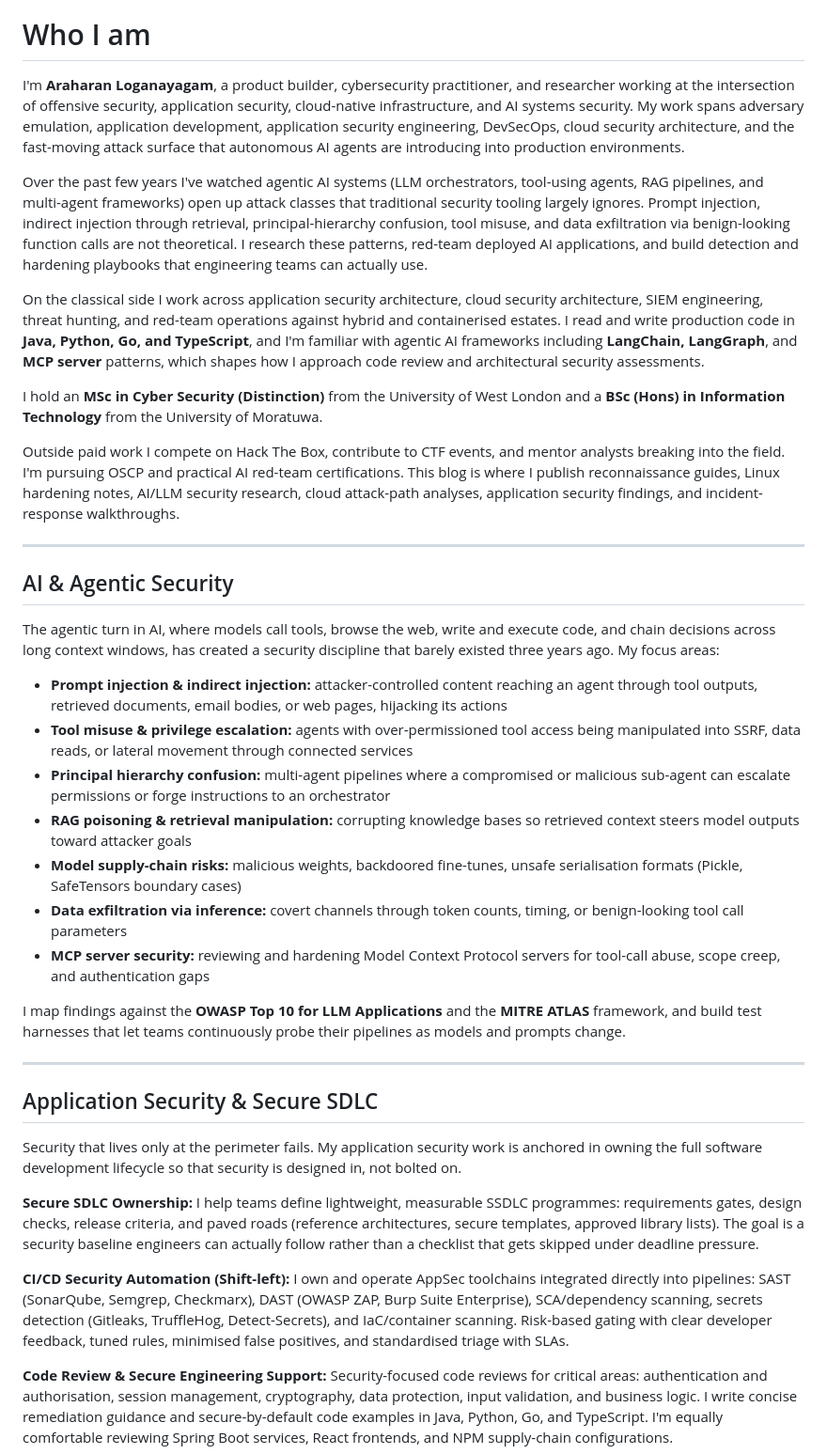
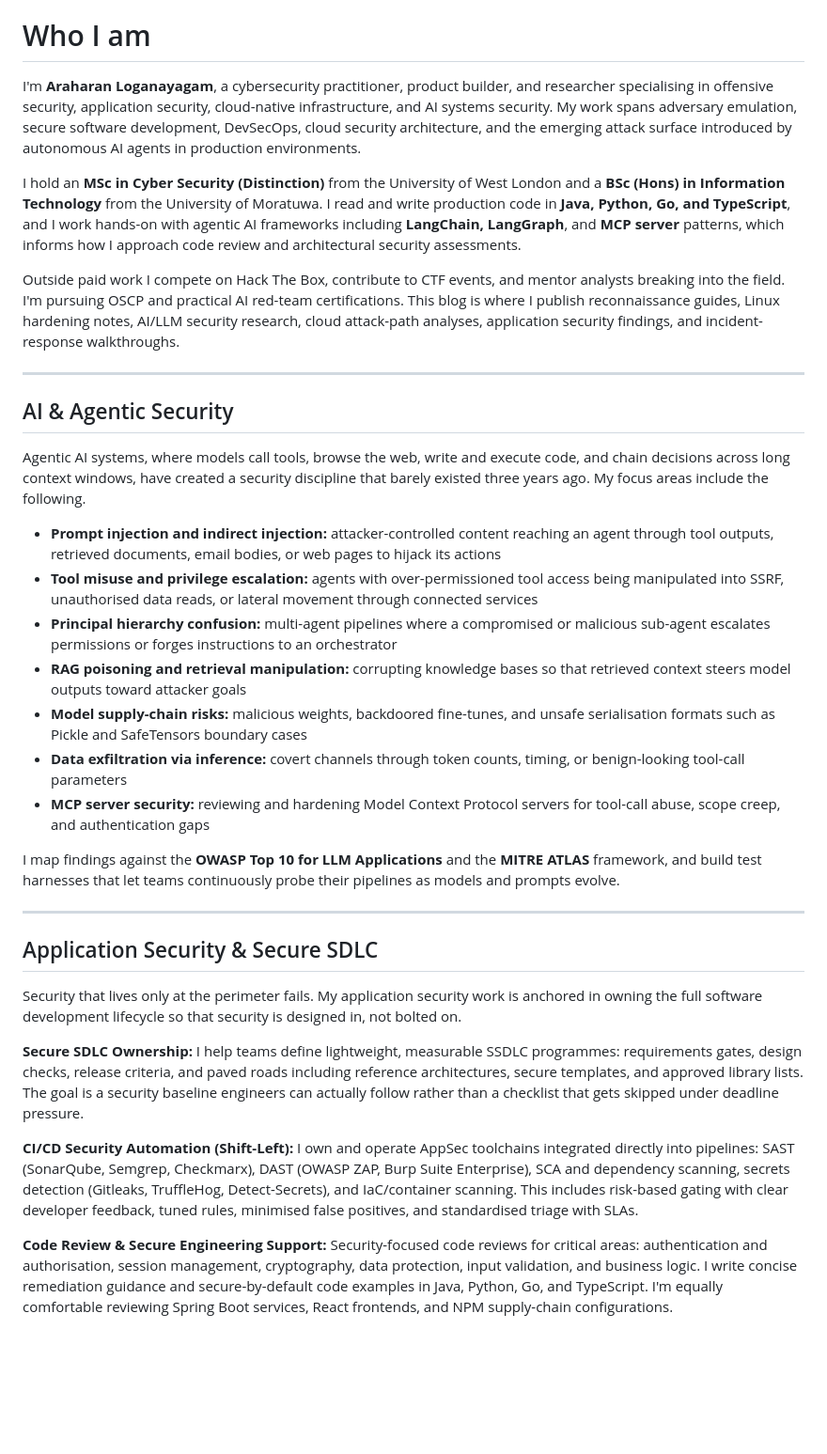
Before and after one commit to haranloga/haranloga.github.io, a Markdown page: src/about/index.md, the part around one of its changes. Shown at 94% size. GitHub-like rendering; blank space fills up the shorter version.

```diff
--- a/src/about/index.md
+++ b/src/about/index.md
@@ -9,13 +9,9 @@
 
 # Who I am
 
-I'm **Araharan Loganayagam**, a product builder, cybersecurity practitioner, and researcher working at the intersection of offensive security, application security, cloud-native infrastructure, and AI systems security. My work spans adversary emulation, application development, application security engineering, DevSecOps, cloud security architecture, and the fast-moving attack surface that autonomous AI agents are introducing into production environments.
+I'm **Araharan Loganayagam**, a cybersecurity practitioner, product builder, and researcher specialising in offensive security, application security, cloud-native infrastructure, and AI systems security. My work spans adversary emulation, secure software development, DevSecOps, cloud security architecture, and the emerging attack surface introduced by autonomous AI agents in production environments.
 
-Over the past few years I've watched agentic AI systems (LLM orchestrators, tool-using agents, RAG pipelines, and multi-agent frameworks) open up attack classes that traditional security tooling largely ignores. Prompt injection, indirect injection through retrieval, principal-hierarchy confusion, tool misuse, and data exfiltration via benign-looking function calls are not theoretical. I research these patterns, red-team deployed AI applications, and build detection and hardening playbooks that engineering teams can actually use.
-
-On the classical side I work across application security architecture, cloud security architecture, SIEM engineering, threat hunting, and red-team operations against hybrid and containerised estates. I read and write production code in **Java, Python, Go, and TypeScript**, and I'm familiar with agentic AI frameworks including **LangChain, LangGraph**, and **MCP server** patterns, which shapes how I approach code review and architectural security assessments.
-
-I hold an **MSc in Cyber Security (Distinction)** from the University of West London and a **BSc (Hons) in Information Technology** from the University of Moratuwa.
+I hold an **MSc in Cyber Security (Distinction)** from the University of West London and a **BSc (Hons) in Information Technology** from the University of Moratuwa. I read and write production code in **Java, Python, Go, and TypeScript**, and I work hands-on with agentic AI frameworks including **LangChain, LangGraph**, and **MCP server** patterns, which informs how I approach code review and architectural security assessments.
 
 Outside paid work I compete on Hack The Box, contribute to CTF events, and mentor analysts breaking into the field. I'm pursuing OSCP and practical AI red-team certifications. This blog is where I publish reconnaissance guides, Linux hardening notes, AI/LLM security research, cloud attack-path analyses, application security findings, and incident-response walkthroughs.
 
@@ -23,17 +19,17 @@ Outside paid work I compete on Hack The Box, contribute to CTF events, and mento
 
 ## AI & Agentic Security
 
-The agentic turn in AI, where models call tools, browse the web, write and execute code, and chain decisions across long context windows, has created a security discipline that barely existed three years ago. My focus areas:
+Agentic AI systems, where models call tools, browse the web, write and execute code, and chain decisions across long context windows, have created a security discipline that barely existed three years ago. My focus areas include the following.
 
-- **Prompt injection & indirect injection:** attacker-controlled content reaching an agent through tool outputs, retrieved documents, email bodies, or web pages, hijacking its actions
-- **Tool misuse & privilege escalation:** agents with over-permissioned tool access being manipulated into SSRF, data reads, or lateral movement through connected services
-- **Principal hierarchy confusion:** multi-agent pipelines where a compromised or malicious sub-agent can escalate permissions or forge instructions to an orchestrator
-- **RAG poisoning & retrieval manipulation:** corrupting knowledge bases so retrieved context steers model outputs toward attacker goals
-- **Model supply-chain risks:** malicious weights, backdoored fine-tunes, unsafe serialisation formats (Pickle, SafeTensors boundary cases)
-- **Data exfiltration via inference:** covert channels through token counts, timing, or benign-looking tool call parameters
+- **Prompt injection and indirect injection:** attacker-controlled content reaching an agent through tool outputs, retrieved documents, email bodies, or web pages to hijack its actions
+- **Tool misuse and privilege escalation:** agents with over-permissioned tool access being manipulated into SSRF, unauthorised data reads, or lateral movement through connected services
+- **Principal hierarchy confusion:** multi-agent pipelines where a compromised or malicious sub-agent escalates permissions or forges instructions to an orchestrator
+- **RAG poisoning and retrieval manipulation:** corrupting knowledge bases so that retrieved context steers model outputs toward attacker goals
+- **Model supply-chain risks:** malicious weights, backdoored fine-tunes, and unsafe serialisation formats such as Pickle and SafeTensors boundary cases
+- **Data exfiltration via inference:** covert channels through token counts, timing, or benign-looking tool-call parameters
 - **MCP server security:** reviewing and hardening Model Context Protocol servers for tool-call abuse, scope creep, and authentication gaps
 
-I map findings against the **OWASP Top 10 for LLM Applications** and the **MITRE ATLAS** framework, and build test harnesses that let teams continuously probe their pipelines as models and prompts change.
+I map findings against the **OWASP Top 10 for LLM Applications** and the **MITRE ATLAS** framework, and build test harnesses that let teams continuously probe their pipelines as models and prompts evolve.
 
 ---
 
@@ -41,9 +37,9 @@ I map findings against the **OWASP Top 10 for LLM Applications** and the **MITRE
 
 Security that lives only at the perimeter fails. My application security work is anchored in owning the full software development lifecycle so that security is designed in, not bolted on.
 
-**Secure SDLC Ownership:** I help teams define lightweight, measurable SSDLC programmes: requirements gates, design checks, release criteria, and paved roads (reference architectures, secure templates, approved library lists). The goal is a security baseline engineers can actually follow rather than a checklist that gets skipped under deadline pressure.
+**Secure SDLC Ownership:** I help teams define lightweight, measurable SSDLC programmes: requirements gates, design checks, release criteria, and paved roads including reference architectures, secure templates, and approved library lists. The goal is a security baseline engineers can actually follow rather than a checklist that gets skipped under deadline pressure.
 
-**CI/CD Security Automation (Shift-left):** I own and operate AppSec toolchains integrated directly into pipelines: SAST (SonarQube, Semgrep, Checkmarx), DAST (OWASP ZAP, Burp Suite Enterprise), SCA/dependency scanning, secrets detection (Gitleaks, TruffleHog, Detect-Secrets), and IaC/container scanning. Risk-based gating with clear developer feedback, tuned rules, minimised false positives, and standardised triage with SLAs.
+**CI/CD Security Automation (Shift-Left):** I own and operate AppSec toolchains integrated directly into pipelines: SAST (SonarQube, Semgrep, Checkmarx), DAST (OWASP ZAP, Burp Suite Enterprise), SCA and dependency scanning, secrets detection (Gitleaks, TruffleHog, Detect-Secrets), and IaC/container scanning. This includes risk-based gating with clear developer feedback, tuned rules, minimised false positives, and standardised triage with SLAs.
 
 **Code Review & Secure Engineering Support:** Security-focused code reviews for critical areas: authentication and authorisation, session management, cryptography, data protection, input validation, and business logic. I write concise remediation guidance and secure-by-default code examples in Java, Python, Go, and TypeScript. I'm equally comfortable reviewing Spring Boot services, React frontends, and NPM supply-chain configurations.
 
```
Also changed, not shown: other parts of src/about/index.md (+10 -10 lines).
